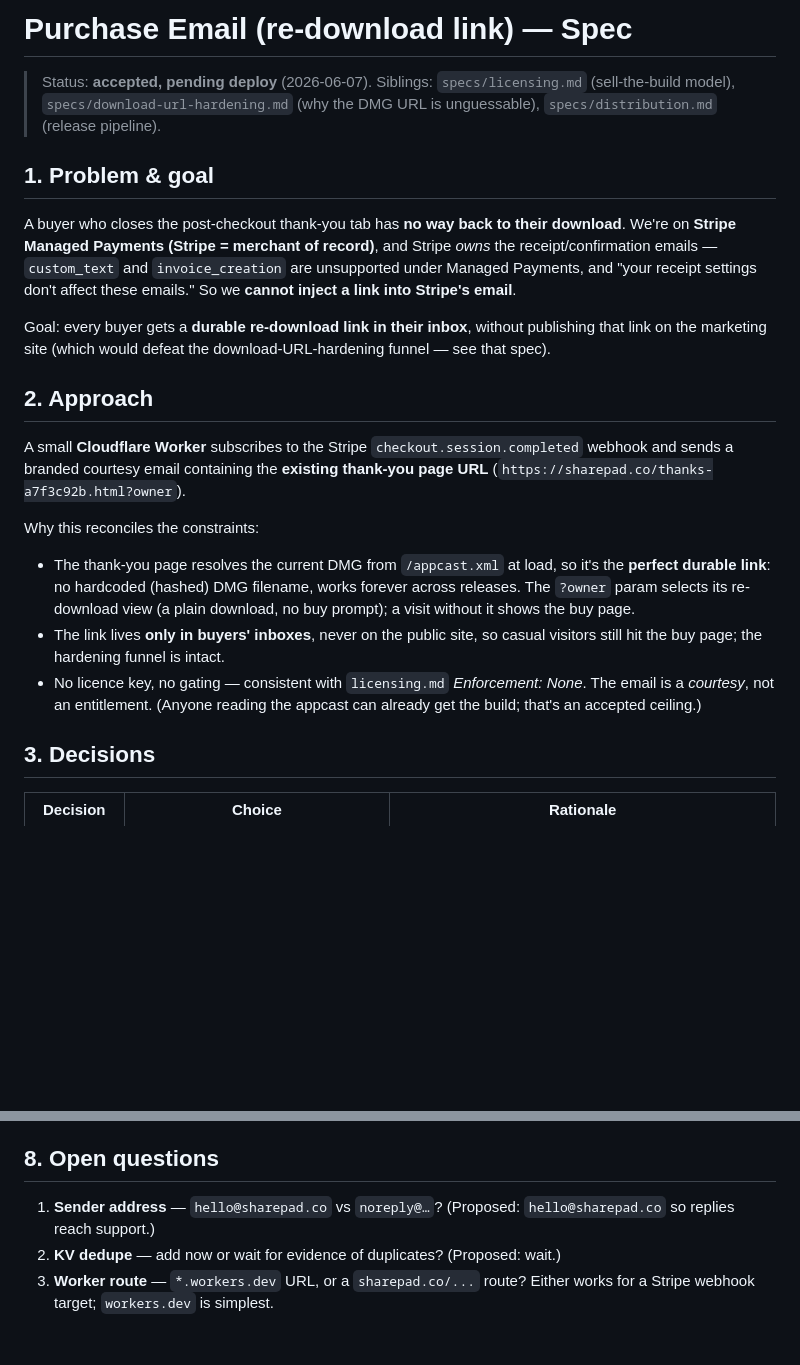
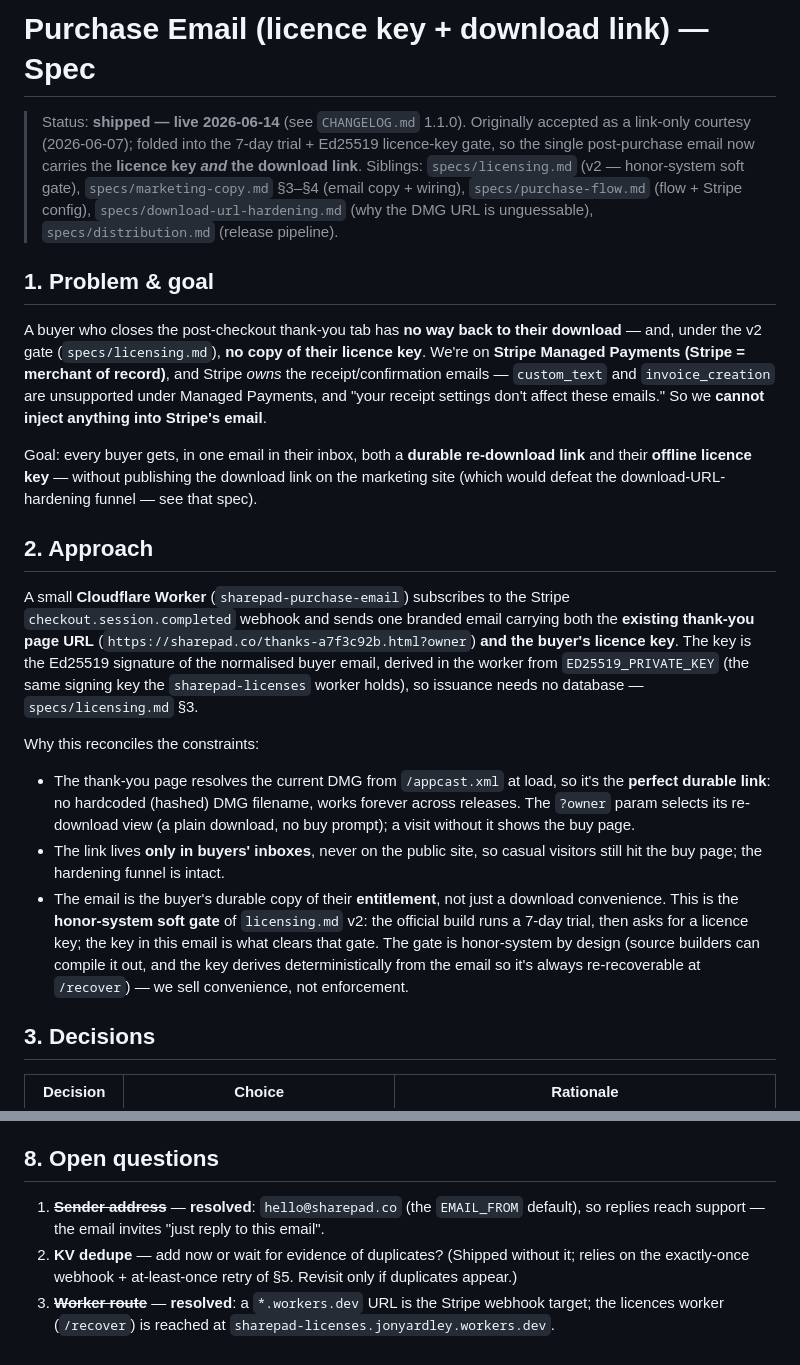
Before and after one commit to jonyardley/SharePad, a Markdown page: specs/purchase-email.md, 2 parts joined by grey strips. Rendered like a GitHub page; blank space fills up the shorter version.

Commit message:
docs: reconcile purchase-email spec with the shipped licence-key email (#129)
specs/purchase-email.md still described the post-purchase email as a
link-only "courtesy" with no key and "Enforcement: None", and was marked
"accepted, pending deploy". The shipped worker
(workers/purchase-email/src/worker.js) sends the download link AND the
Ed25519 licence key in one exactly-once email on a paid
checkout.session.completed, deriving the key from ED25519_PRIVATE_KEY.

Reconcile the goal/approach/decisions to the honor-system soft-gate model
from licensing.md v2; add ED25519_PRIVATE_KEY to the worker secrets; note
the paid-status guard; mark verification done and the status header shipped
(live 2026-06-14). Cross-checked against marketing-copy.md and licensing.md.

Co-authored-by: Jon Yardley <jon.c.yardley@gmail.com>
Co-authored-by: Claude Opus 4.8 <noreply@anthropic.com>

```diff
--- a/specs/purchase-email.md
+++ b/specs/purchase-email.md
@@ -1,26 +1,37 @@
-# Purchase Email (re-download link) — Spec
+# Purchase Email (licence key + download link) — Spec
 
-> Status: **accepted, pending deploy** (2026-06-07). Siblings:
-> `specs/licensing.md` (sell-the-build model), `specs/download-url-hardening.md`
+> Status: **shipped — live 2026-06-14** (see `CHANGELOG.md` 1.1.0). Originally
+> accepted as a link-only courtesy (2026-06-07); folded into the 7-day trial +
+> Ed25519 licence-key gate, so the single post-purchase email now carries the
+> **licence key *and* the download link**. Siblings: `specs/licensing.md` (v2 —
+> honor-system soft gate), `specs/marketing-copy.md` §3–§4 (email copy + wiring),
+> `specs/purchase-flow.md` (flow + Stripe config), `specs/download-url-hardening.md`
 > (why the DMG URL is unguessable), `specs/distribution.md` (release pipeline).
 
 ## 1. Problem & goal
 
 A buyer who closes the post-checkout thank-you tab has **no way back to their
-download**. We're on **Stripe Managed Payments (Stripe = merchant of record)**, and
-Stripe *owns* the receipt/confirmation emails — `custom_text` and `invoice_creation`
-are unsupported under Managed Payments, and "your receipt settings don't affect
-these emails." So we **cannot inject a link into Stripe's email**.
+download** — and, under the v2 gate (`specs/licensing.md`), **no copy of their
+licence key**. We're on **Stripe Managed Payments (Stripe = merchant of record)**,
+and Stripe *owns* the receipt/confirmation emails — `custom_text` and
+`invoice_creation` are unsupported under Managed Payments, and "your receipt
+settings don't affect these emails." So we **cannot inject anything into Stripe's
+email**.
 
-Goal: every buyer gets a **durable re-download link in their inbox**, without
-publishing that link on the marketing site (which would defeat the
-download-URL-hardening funnel — see that spec).
+Goal: every buyer gets, in one email in their inbox, both a **durable re-download
+link** and their **offline licence key** — without publishing the download link on
+the marketing site (which would defeat the download-URL-hardening funnel — see that
+spec).
 
 ## 2. Approach
 
-A small **Cloudflare Worker** subscribes to the Stripe `checkout.session.completed`
-webhook and sends a branded courtesy email containing the **existing thank-you page
-URL** (`https://sharepad.co/thanks-a7f3c92b.html?owner`).
+A small **Cloudflare Worker** (`sharepad-purchase-email`) subscribes to the Stripe
+`checkout.session.completed` webhook and sends one branded email carrying both the
+**existing thank-you page URL** (`https://sharepad.co/thanks-a7f3c92b.html?owner`)
+**and the buyer's licence key**. The key is the Ed25519 signature of the
+normalised buyer email, derived in the worker from `ED25519_PRIVATE_KEY` (the same
+signing key the `sharepad-licenses` worker holds), so issuance needs no database —
+`specs/licensing.md` §3.
 
 Why this reconciles the constraints:
 
@@ -30,9 +41,13 @@ Why this reconciles the constraints:
   download, no buy prompt); a visit without it shows the buy page.
 - The link lives **only in buyers' inboxes**, never on the public site, so casual
   visitors still hit the buy page; the hardening funnel is intact.
-- No licence key, no gating — consistent with `licensing.md` *Enforcement: None*.
-  The email is a *courtesy*, not an entitlement. (Anyone reading the appcast can
-  already get the build; that's an accepted ceiling.)
+- The email is the buyer's durable copy of their **entitlement**, not just a
+  download convenience. This is the **honor-system soft gate** of `licensing.md`
+  v2: the official build runs a 7-day trial, then asks for a licence key; the key
+  in this email is what clears that gate. The gate is honor-system by design
+  (source builders can compile it out, and the key derives deterministically from
+  the email so it's always re-recoverable at `/recover`) — we sell convenience,
+  not enforcement.
 
 ## 3. Decisions
 
@@ -95,8 +121,11 @@ Cannot be proven until deployed. The "done" checklist:
 
 ## 8. Open questions
 
-1. **Sender address** — `hello@sharepad.co` vs `noreply@…`? (Proposed:
-   `hello@sharepad.co` so replies reach support.)
-2. **KV dedupe** — add now or wait for evidence of duplicates? (Proposed: wait.)
-3. **Worker route** — `*.workers.dev` URL, or a `sharepad.co/...` route? Either
-   works for a Stripe webhook target; `workers.dev` is simplest.
+1. ~~**Sender address**~~ — **resolved**: `hello@sharepad.co` (the `EMAIL_FROM`
+   default), so replies reach support — the email invites "just reply to this email".
+2. **KV dedupe** — add now or wait for evidence of duplicates? (Shipped without it;
+   relies on the exactly-once webhook + at-least-once retry of §5. Revisit only if
+   duplicates appear.)
+3. ~~**Worker route**~~ — **resolved**: a `*.workers.dev` URL is the Stripe webhook
+   target; the licences worker (`/recover`) is reached at
+   `sharepad-licenses.jonyardley.workers.dev`.
```
Also changed, not shown: other parts of specs/purchase-email.md (+23 -12 lines).
